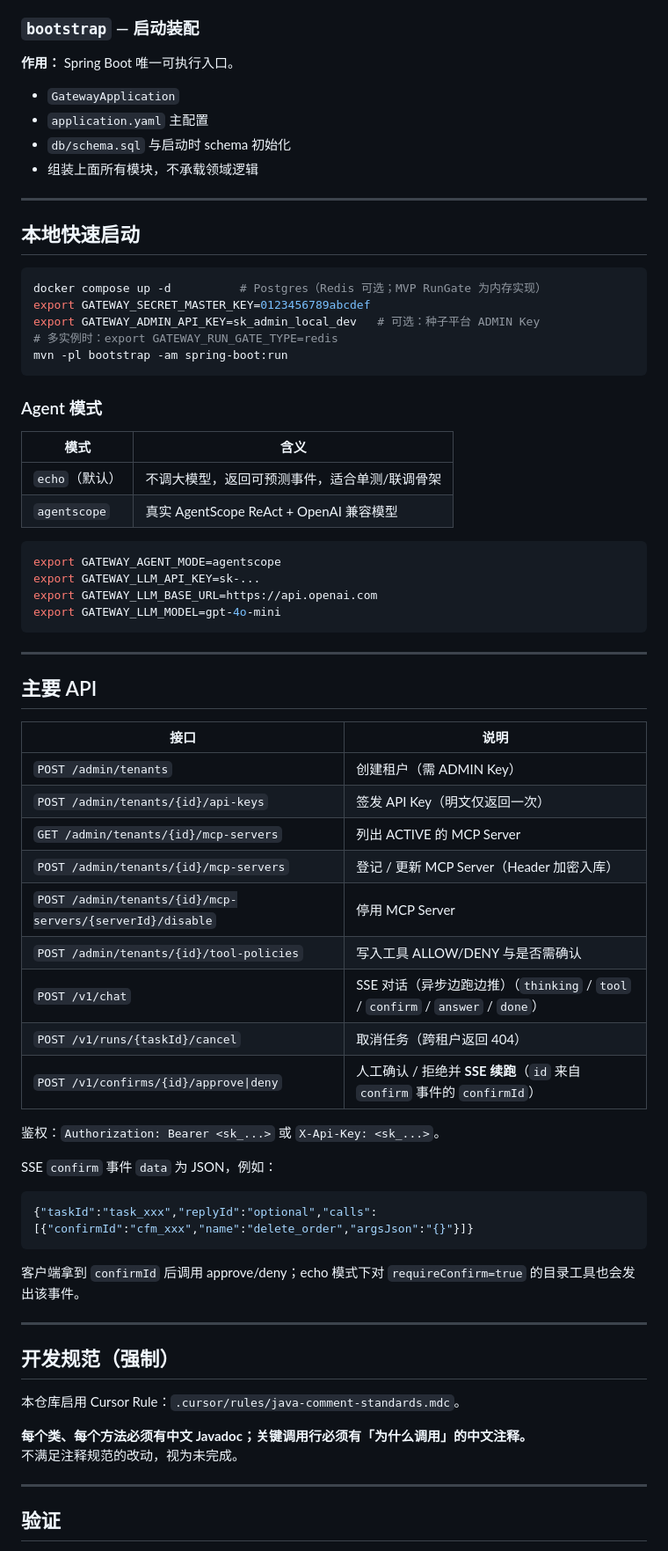
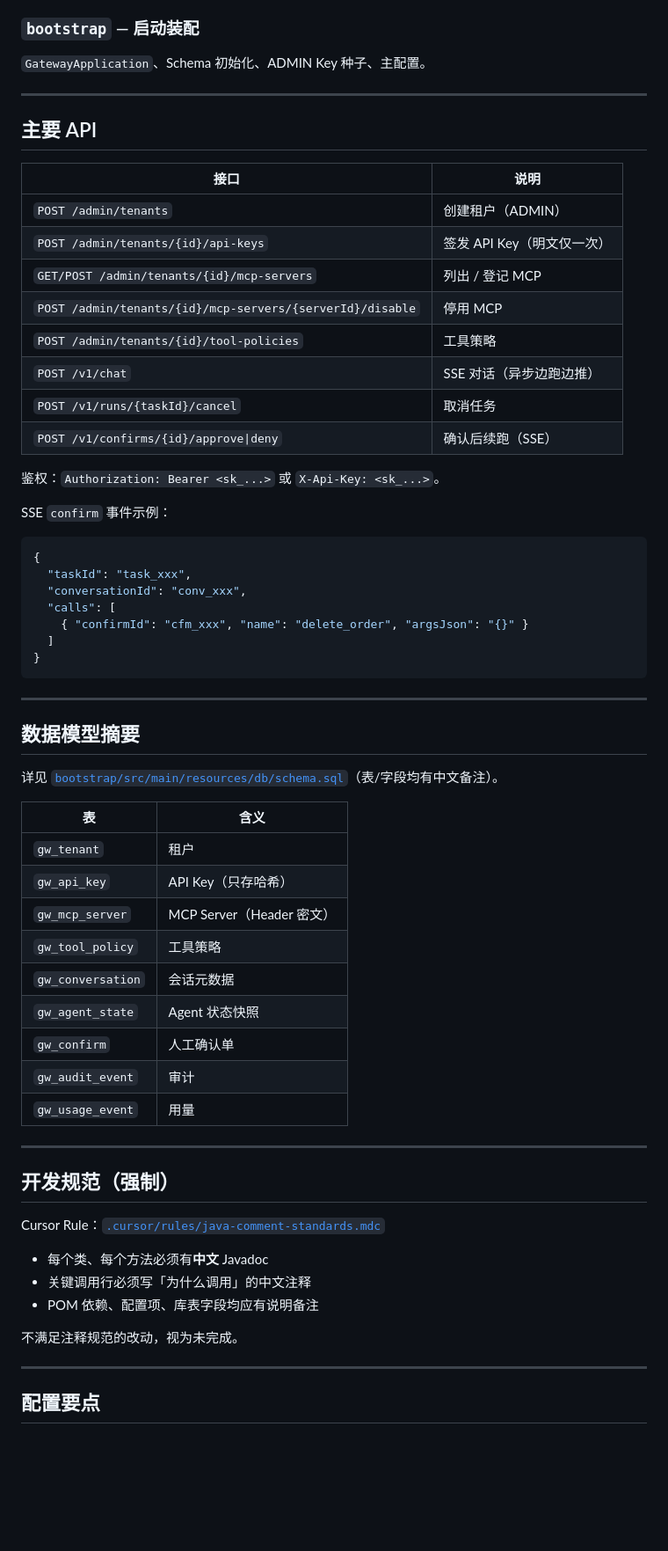
Before and after one commit to adragonqaq/agent-gateway, a Markdown page: README.md, the part around one of its changes. Shown at 88% size. Drawn GitHub-style; blank space fills up the shorter version.

````diff
--- a/README.md
+++ b/README.md
@@ -84,38 +194,7 @@
 
 ### `bootstrap` — 启动装配
 
-**作用：** Spring Boot 唯一可执行入口。
-
-- `GatewayApplication`
-- `application.yaml` 主配置
-- `db/schema.sql` 与启动时 schema 初始化
-- 组装上面所有模块，不承载领域逻辑
-
----
-
-## 本地快速启动
-
-```bash
-docker compose up -d          # Postgres（Redis 可选；MVP RunGate 为内存实现）
-export GATEWAY_SECRET_MASTER_KEY=0123456789abcdef
-export GATEWAY_ADMIN_API_KEY=sk_admin_local_dev   # 可选：种子平台 ADMIN Key
-# 多实例时：export GATEWAY_RUN_GATE_TYPE=redis
-mvn -pl bootstrap -am spring-boot:run
-```
-
-### Agent 模式
-
-| 模式 | 含义 |
-|---|---|
-| `echo`（默认） | 不调大模型，返回可预测事件，适合单测/联调骨架 |
-| `agentscope` | 真实 AgentScope ReAct + OpenAI 兼容模型 |
-
-```bash
-export GATEWAY_AGENT_MODE=agentscope
-export GATEWAY_LLM_API_KEY=sk-...
-export GATEWAY_LLM_BASE_URL=https://api.openai.com
-export GATEWAY_LLM_MODEL=gpt-4o-mini
-```
+`GatewayApplication`、Schema 初始化、ADMIN Key 种子、主配置。
 
 ---
 
@@ -123,36 +202,60 @@ export GATEWAY_LLM_MODEL=gpt-4o-mini
 
 | 接口 | 说明 |
 |---|---|
-| `POST /admin/tenants` | 创建租户（需 ADMIN Key） |
-| `POST /admin/tenants/{id}/api-keys` | 签发 API Key（明文仅返回一次） |
-| `GET /admin/tenants/{id}/mcp-servers` | 列出 ACTIVE 的 MCP Server |
-| `POST /admin/tenants/{id}/mcp-servers` | 登记 / 更新 MCP Server（Header 加密入库） |
-| `POST /admin/tenants/{id}/mcp-servers/{serverId}/disable` | 停用 MCP Server |
-| `POST /admin/tenants/{id}/tool-policies` | 写入工具 ALLOW/DENY 与是否需确认 |
-| `POST /v1/chat` | SSE 对话（异步边跑边推）（`thinking` / `tool` / `confirm` / `answer` / `done`） |
-| `POST /v1/runs/{taskId}/cancel` | 取消任务（跨租户返回 404） |
-| `POST /v1/confirms/{id}/approve\|deny` | 人工确认 / 拒绝并 **SSE 续跑**（`id` 来自 `confirm` 事件的 `confirmId`） |
+| `POST /admin/tenants` | 创建租户（ADMIN） |
+| `POST /admin/tenants/{id}/api-keys` | 签发 API Key（明文仅一次） |
+| `GET/POST /admin/tenants/{id}/mcp-servers` | 列出 / 登记 MCP |
+| `POST /admin/tenants/{id}/mcp-servers/{serverId}/disable` | 停用 MCP |
+| `POST /admin/tenants/{id}/tool-policies` | 工具策略 |
+| `POST /v1/chat` | SSE 对话（异步边跑边推） |
+| `POST /v1/runs/{taskId}/cancel` | 取消任务 |
+| `POST /v1/confirms/{id}/approve\|deny` | 确认后续跑（SSE） |
 
 鉴权：`Authorization: Bearer <sk_...>` 或 `X-Api-Key: <sk_...>`。
 
-SSE `confirm` 事件 `data` 为 JSON，例如：
+SSE `confirm` 事件示例：
 
 ```json
-{"taskId":"task_xxx","replyId":"optional","calls":[{"confirmId":"cfm_xxx","name":"delete_order","argsJson":"{}"}]}
+{
+  "taskId": "task_xxx",
+  "conversationId": "conv_xxx",
+  "calls": [
+    { "confirmId": "cfm_xxx", "name": "delete_order", "argsJson": "{}" }
+  ]
+}
 ```
 
-客户端拿到 `confirmId` 后调用 approve/deny；echo 模式下对 `requireConfirm=true` 的目录工具也会发出该事件。
+---
+
+## 数据模型摘要
+
+详见 [`bootstrap/src/main/resources/db/schema.sql`](bootstrap/src/main/resources/db/schema.sql)（表/字段均有中文备注）。
+
+| 表 | 含义 |
+|---|---|
+| `gw_tenant` | 租户 |
+| `gw_api_key` | API Key（只存哈希） |
+| `gw_mcp_server` | MCP Server（Header 密文） |
+| `gw_tool_policy` | 工具策略 |
+| `gw_conversation` | 会话元数据 |
+| `gw_agent_state` | Agent 状态快照 |
+| `gw_confirm` | 人工确认单 |
+| `gw_audit_event` | 审计 |
+| `gw_usage_event` | 用量 |
 
 ---
 
 ## 开发规范（强制）
 
-本仓库启用 Cursor Rule：`.cursor/rules/java-comment-standards.mdc`。
+Cursor Rule：[`.cursor/rules/java-comment-standards.mdc`](.cursor/rules/java-comment-standards.mdc)
 
-**每个类、每个方法必须有中文 Javadoc；关键调用行必须有「为什么调用」的中文注释。**
+- 每个类、每个方法必须有**中文** Javadoc
+- 关键调用行必须写「为什么调用」的中文注释
+- POM 依赖、配置项、库表字段均应有说明备注
+
 不满足注释规范的改动，视为未完成。
 
 ---
 
-## 验证
+## 配置要点
 
````
Also changed, not shown: other parts of README.md (+179 -61 lines), docs/assets/architecture.jpg (added), docs/assets/logo.jpg (added), 15 other files.
